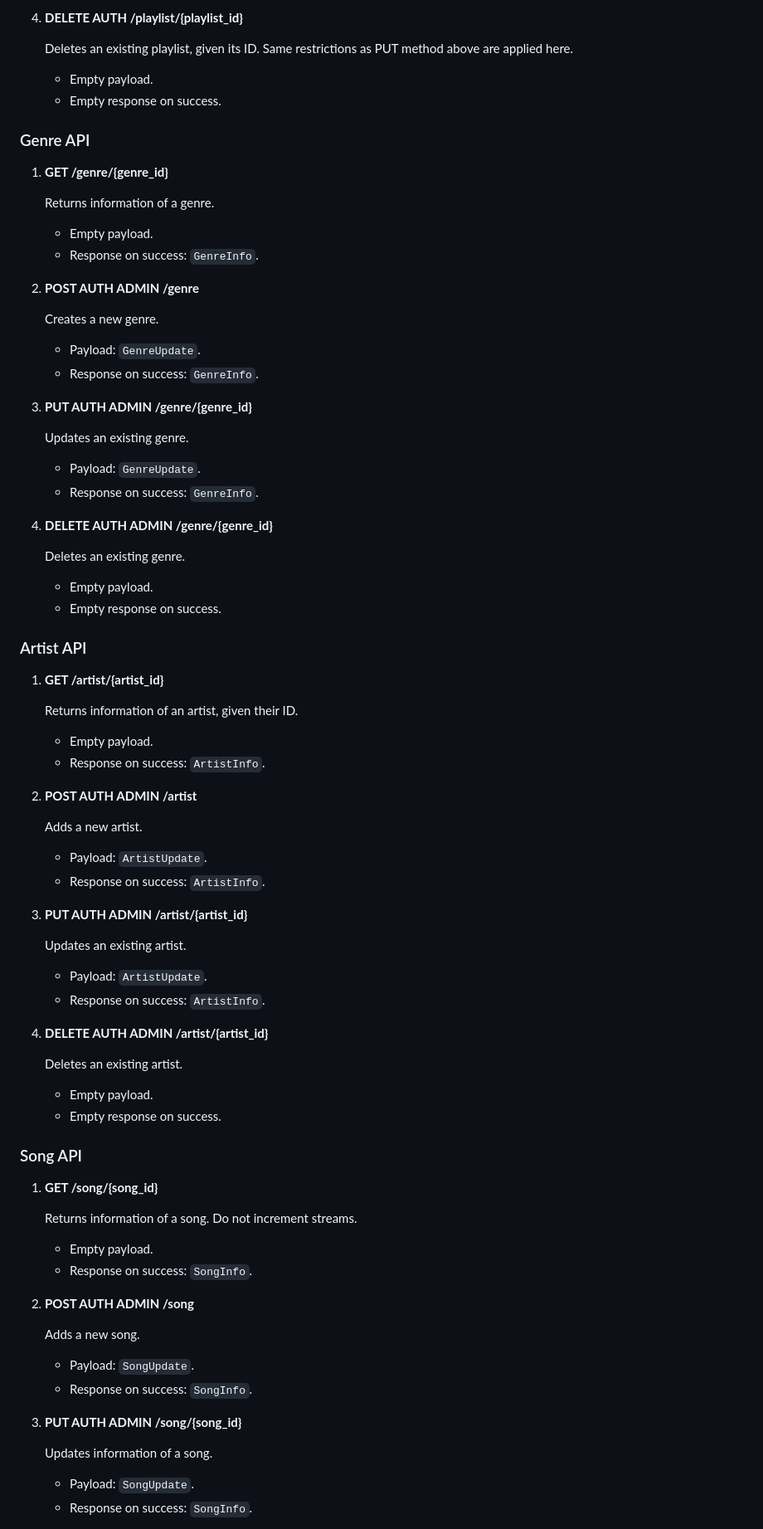
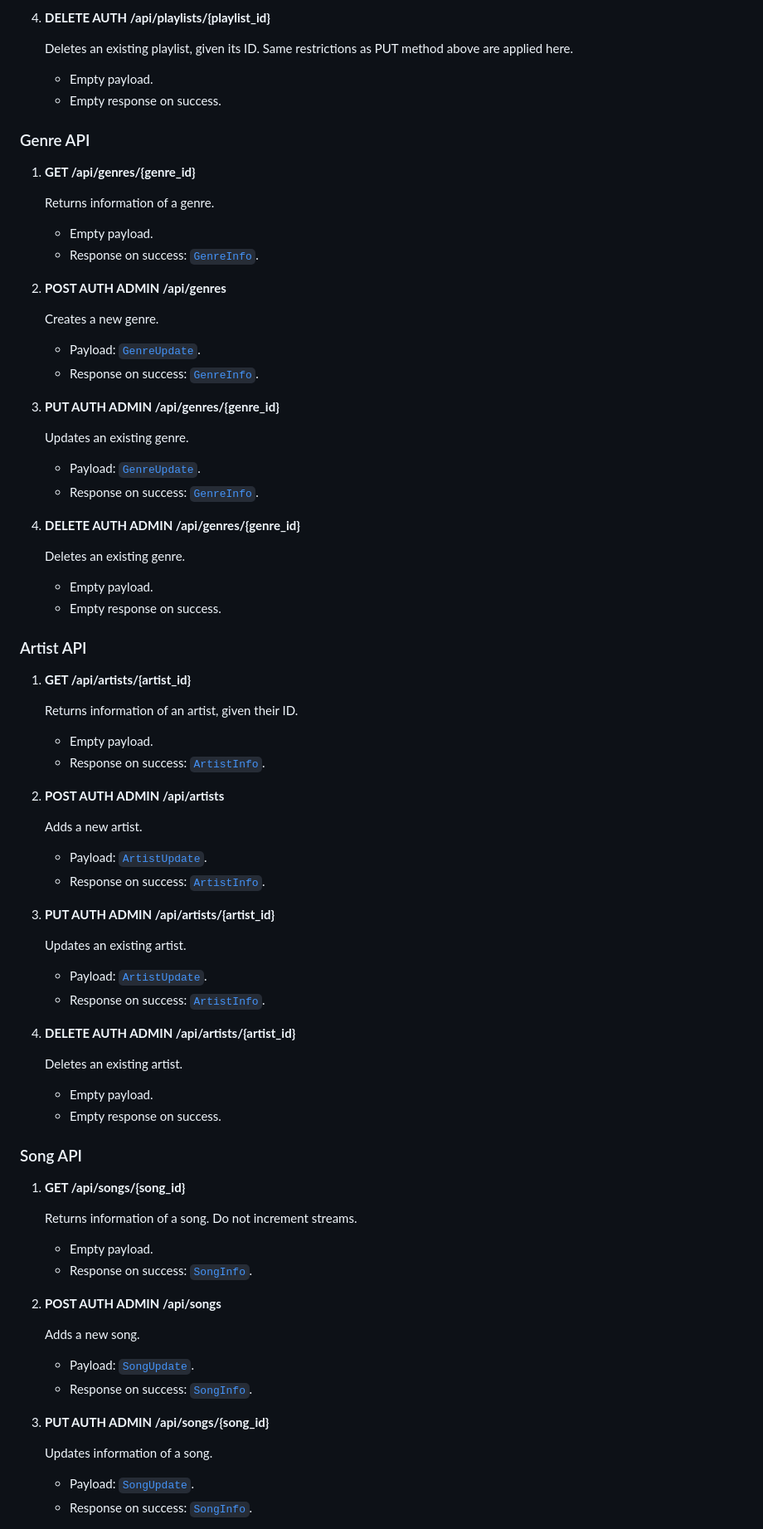
Before and after one commit to rhyme-music-app/rhyme-backend, a Markdown page: docs/API.md, the part around the change printed below. Shown: that part at 83% size. Rendered like a GitHub page.

```diff
--- a/docs/API.md
+++ b/docs/API.md
@@ -101,5 +119,5 @@
 
-4. **DELETE AUTH /playlist/{playlist_id}**
+4. **DELETE AUTH /api/playlists/{playlist_id}**
 
     Deletes an existing playlist, given its ID. Same restrictions as PUT method above are applied here.
 
@@ -108,28 +126,28 @@
 
 ### Genre API
 
-1. **GET /genre/{genre_id}**
+1. **GET /api/genres/{genre_id}**
 
     Returns information of a genre.
 
      - Empty payload.
-     - Response on success: `GenreInfo`.
+     - Response on success: [`GenreInfo`](#genreinfo).
 
-2. **POST AUTH ADMIN /genre**
+2. **POST AUTH ADMIN /api/genres**
 
     Creates a new genre.
 
-     - Payload: `GenreUpdate`.
-     - Response on success: `GenreInfo`.
+     - Payload: [`GenreUpdate`](#genreupdate).
+     - Response on success: [`GenreInfo`](#genreinfo).
 
-3. **PUT AUTH ADMIN /genre/{genre_id}**
+3. **PUT AUTH ADMIN /api/genres/{genre_id}**
 
     Updates an existing genre.
 
-     - Payload: `GenreUpdate`.
-     - Response on success: `GenreInfo`.
+     - Payload: [`GenreUpdate`](#genreupdate).
+     - Response on success: [`GenreInfo`](#genreinfo).
 
-4. **DELETE AUTH ADMIN /genre/{genre_id}**
+4. **DELETE AUTH ADMIN /api/genres/{genre_id}**
 
     Deletes an existing genre.
 
@@ -138,28 +156,28 @@
 
 ### Artist API
 
-1. **GET /artist/{artist_id}**
+1. **GET /api/artists/{artist_id}**
 
     Returns information of an artist, given their ID.
 
      - Empty payload.
-     - Response on success: `ArtistInfo`.
+     - Response on success: [`ArtistInfo`](#artistinfo).
 
-2. **POST AUTH ADMIN /artist**
+2. **POST AUTH ADMIN /api/artists**
 
     Adds a new artist.
 
-     - Payload: `ArtistUpdate`.
-     - Response on success: `ArtistInfo`.
+     - Payload: [`ArtistUpdate`](#artistupdate).
+     - Response on success: [`ArtistInfo`](#artistinfo).
 
-3. **PUT AUTH ADMIN /artist/{artist_id}**
+3. **PUT AUTH ADMIN /api/artists/{artist_id}**
 
     Updates an existing artist.
 
-    - Payload: `ArtistUpdate`.
-    - Response on success: `ArtistInfo`.
+    - Payload: [`ArtistUpdate`](#artistupdate).
+    - Response on success: [`ArtistInfo`](#artistinfo).
 
-4. **DELETE AUTH ADMIN /artist/{artist_id}**
+4. **DELETE AUTH ADMIN /api/artists/{artist_id}**
 
     Deletes an existing artist.
 
@@ -168,24 +186,24 @@
 
 ### Song API
 
-1. **GET /song/{song_id}**
+1. **GET /api/songs/{song_id}**
 
     Returns information of a song. Do not increment streams.
 
      - Empty payload.
-     - Response on success: `SongInfo`.
+     - Response on success: [`SongInfo`](#songinfo).
 
-2. **POST AUTH ADMIN /song**
+2. **POST AUTH ADMIN /api/songs**
 
     Adds a new song.
 
-     - Payload: `SongUpdate`.
-     - Response on success: `SongInfo`.
+     - Payload: [`SongUpdate`](#songupdate).
+     - Response on success: [`SongInfo`](#songinfo).
 
-3. **PUT AUTH ADMIN /song/{song_id}**
+3. **PUT AUTH ADMIN /api/songs/{song_id}**
 
     Updates information of a song.
 
-     - Payload: `SongUpdate`.
-     - Response on success: `SongInfo`.
+     - Payload: [`SongUpdate`](#songupdate).
+     - Response on success: [`SongInfo`](#songinfo).
 
```
Also changed, not shown: other parts of docs/API.md (+88 -26 lines).
